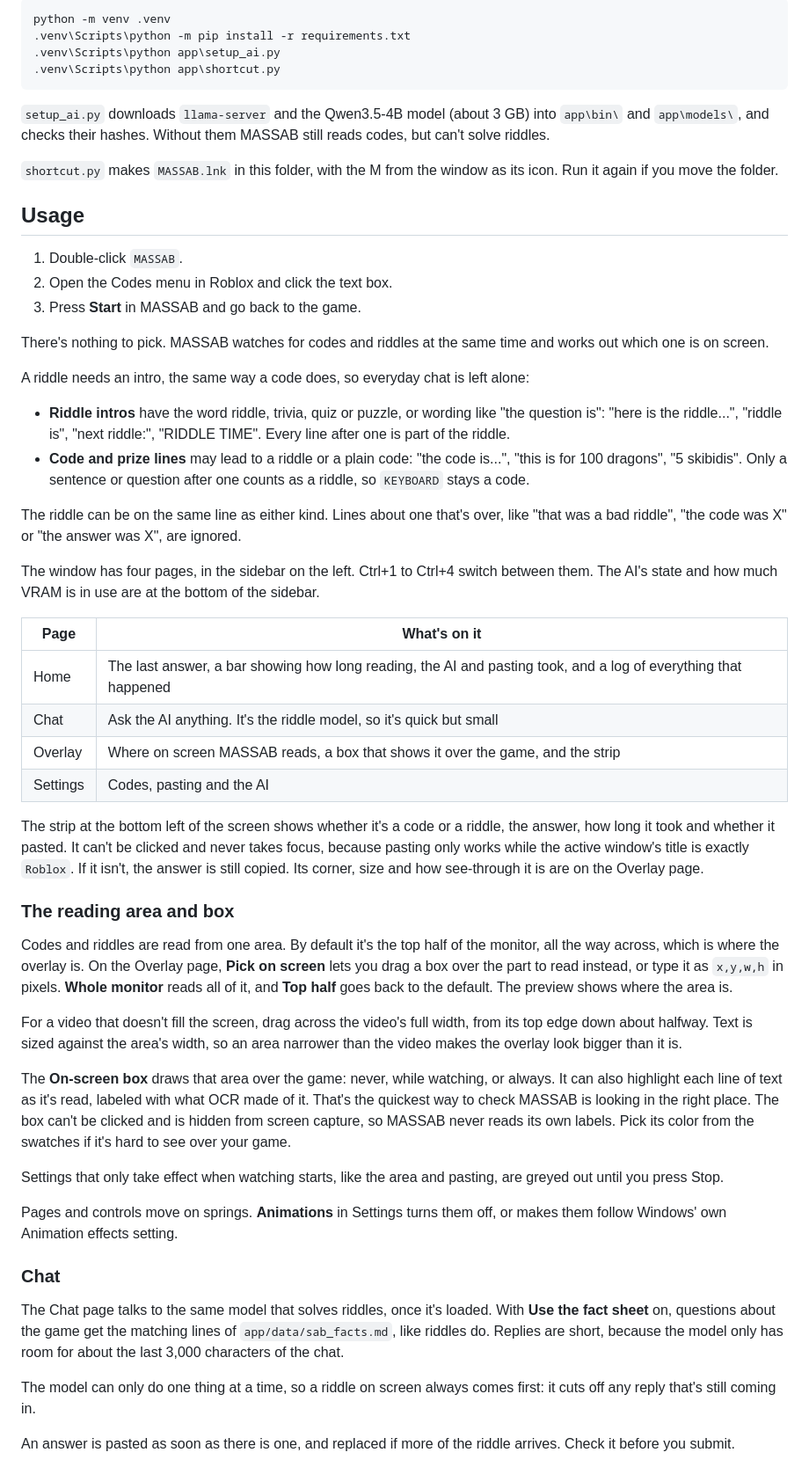
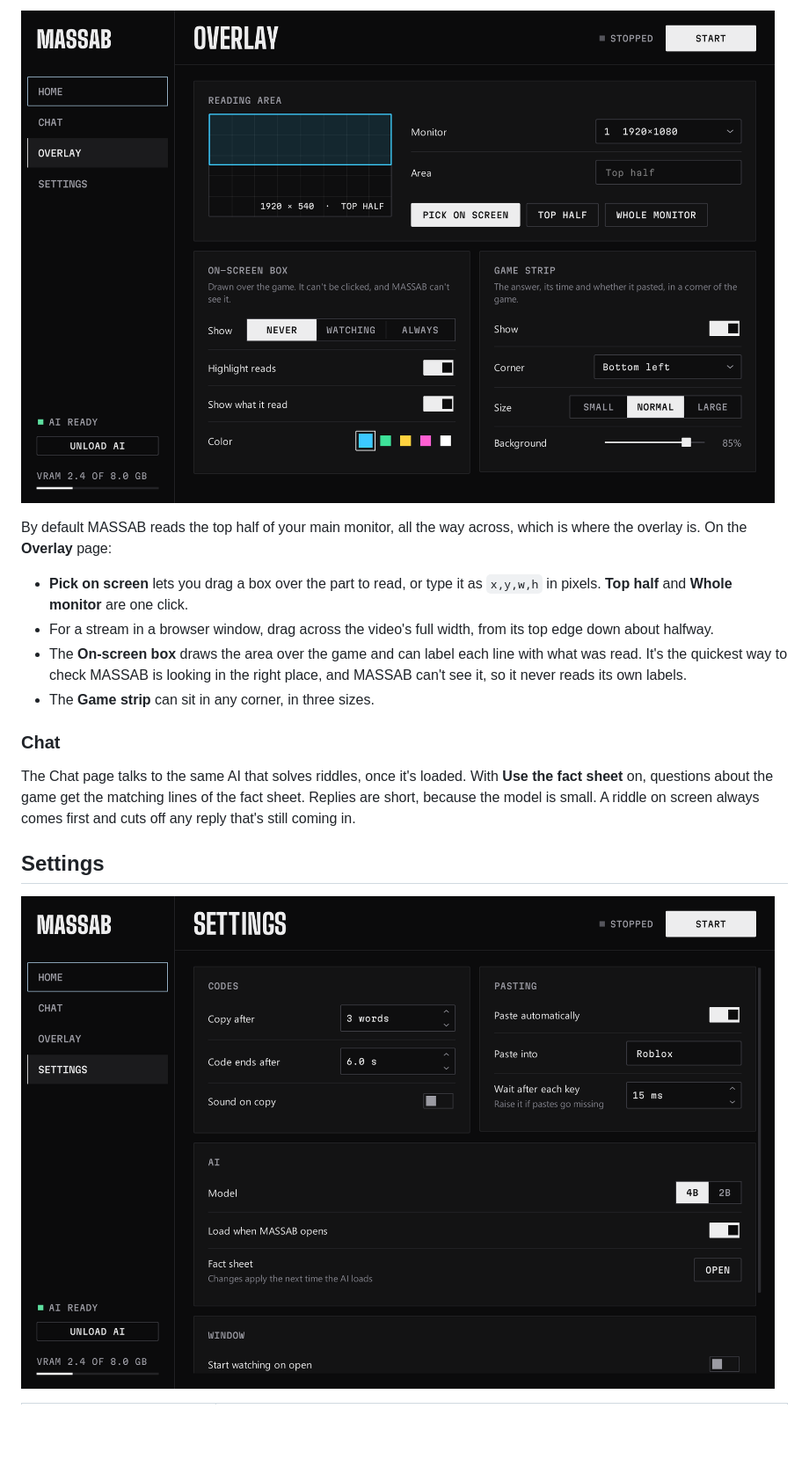
Before and after one commit to HighSkai/MASSAB, a Markdown page: README.md, the part around one of its changes. Shown at 88% size. GitHub-like rendering; pictures changed too: docs/overlay.png (added), docs/settings.png (added); blank space fills up the shorter version.

````diff
--- a/README.md
+++ b/README.md
@@ -34,58 +104,18 @@ Windows only, with an NVIDIA GPU for riddles. Tested on Windows 11, Python 3.14
 
-```bash
-python -m venv .venv
-.venv\Scripts\python -m pip install -r requirements.txt
-.venv\Scripts\python app\setup_ai.py
-.venv\Scripts\python app\shortcut.py
-```
+![The Overlay page](docs/overlay.png)
 
-`setup_ai.py` downloads `llama-server` and the Qwen3.5-4B model (about 3 GB) into `app\bin\` and `app\models\`, and checks their hashes. Without them MASSAB still reads codes, but can't solve riddles.
+By default MASSAB reads the top half of your main monitor, all the way across, which is where the overlay is. On the **Overlay** page:
 
-`shortcut.py` makes `MASSAB.lnk` in this folder, with the M from the window as its icon. Run it again if you move the folder.
-
-## Usage
-
-1. Double-click `MASSAB`.
-2. Open the Codes menu in Roblox and click the text box.
-3. Press **Start** in MASSAB and go back to the game.
-
-There's nothing to pick. MASSAB watches for codes and riddles at the same time and works out which one is on screen.
-
-A riddle needs an intro, the same way a code does, so everyday chat is left alone:
-
-- **Riddle intros** have the word riddle, trivia, quiz or puzzle, or wording like "the question is": "here is the riddle...", "riddle is", "next riddle:", "RIDDLE TIME". Every line after one is part of the riddle.
-- **Code and prize lines** may lead to a riddle or a plain code: "the code is...", "this is for 100 dragons", "5 skibidis". Only a sentence or question after one counts as a riddle, so `KEYBOARD` stays a code.
-
-The riddle can be on the same line as either kind. Lines about one that's over, like "that was a bad riddle", "the code was X" or "the answer was X", are ignored.
-
-The window has four pages, in the sidebar on the left. Ctrl+1 to Ctrl+4 switch between them. The AI's state and how much VRAM is in use are at the bottom of the sidebar.
-
-| Page | What's on it |
-|---|---|
-| Home | The last answer, a bar showing how long reading, the AI and pasting took, and a log of everything that happened |
-| Chat | Ask the AI anything. It's the riddle model, so it's quick but small |
-| Overlay | Where on screen MASSAB reads, a box that shows it over the game, and the strip |
-| Settings | Codes, pasting and the AI |
-
-The strip at the bottom left of the screen shows whether it's a code or a riddle, the answer, how long it took and whether it pasted. It can't be clicked and never takes focus, because pasting only works while the active window's title is exactly `Roblox`. If it isn't, the answer is still copied. Its corner, size and how see-through it is are on the Overlay page.
-
-### The reading area and box
-
-Codes and riddles are read from one area. By default it's the top half of the monitor, all the way across, which is where the overlay is. On the Overlay page, **Pick on screen** lets you drag a box over the part to read instead, or type it as `x,y,w,h` in pixels. **Whole monitor** reads all of it, and **Top half** goes back to the default. The preview shows where the area is.
-
-For a video that doesn't fill the screen, drag across the video's full width, from its top edge down about halfway. Text is sized against the area's width, so an area narrower than the video makes the overlay look bigger than it is.
-
-The **On-screen box** draws that area over the game: never, while watching, or always. It can also highlight each line of text as it's read, labeled with what OCR made of it. That's the quickest way to check MASSAB is looking in the right place. The box can't be clicked and is hidden from screen capture, so MASSAB never reads its own labels. Pick its color from the swatches if it's hard to see over your game.
-
-Settings that only take effect when watching starts, like the area and pasting, are greyed out until you press Stop.
-
-Pages and controls move on springs. **Animations** in Settings turns them off, or makes them follow Windows' own Animation effects setting.
+- **Pick on screen** lets you drag a box over the part to read, or type it as `x,y,w,h` in pixels. **Top half** and **Whole monitor** are one click.
+- For a stream in a browser window, drag across the video's full width, from its top edge down about halfway.
+- The **On-screen box** draws the area over the game and can label each line with what was read. It's the quickest way to check MASSAB is looking in the right place, and MASSAB can't see it, so it never reads its own labels.
+- The **Game strip** can sit in any corner, in three sizes.
 
 ### Chat
 
-The Chat page talks to the same model that solves riddles, once it's loaded. With **Use the fact sheet** on, questions about the game get the matching lines of `app/data/sab_facts.md`, like riddles do. Replies are short, because the model only has room for about the last 3,000 characters of the chat.
+The Chat page talks to the same AI that solves riddles, once it's loaded. With **Use the fact sheet** on, questions about the game get the matching lines of the fact sheet. Replies are short, because the model is small. A riddle on screen always comes first and cuts off any reply that's still coming in.
 
-The model can only do one thing at a time, so a riddle on screen always comes first: it cuts off any reply that's still coming in.
+## Settings
 
-An answer is pasted as soon as there is one, and replaced if more of the riddle arrives. Check it before you submit.
+![The Settings page](docs/settings.png)
 
````
Also changed, not shown: other parts of README.md (+152 -56 lines), docs/home-code.png (added), docs/home-riddle.png (added), docs/install-ai.png (added), 6 other files.
